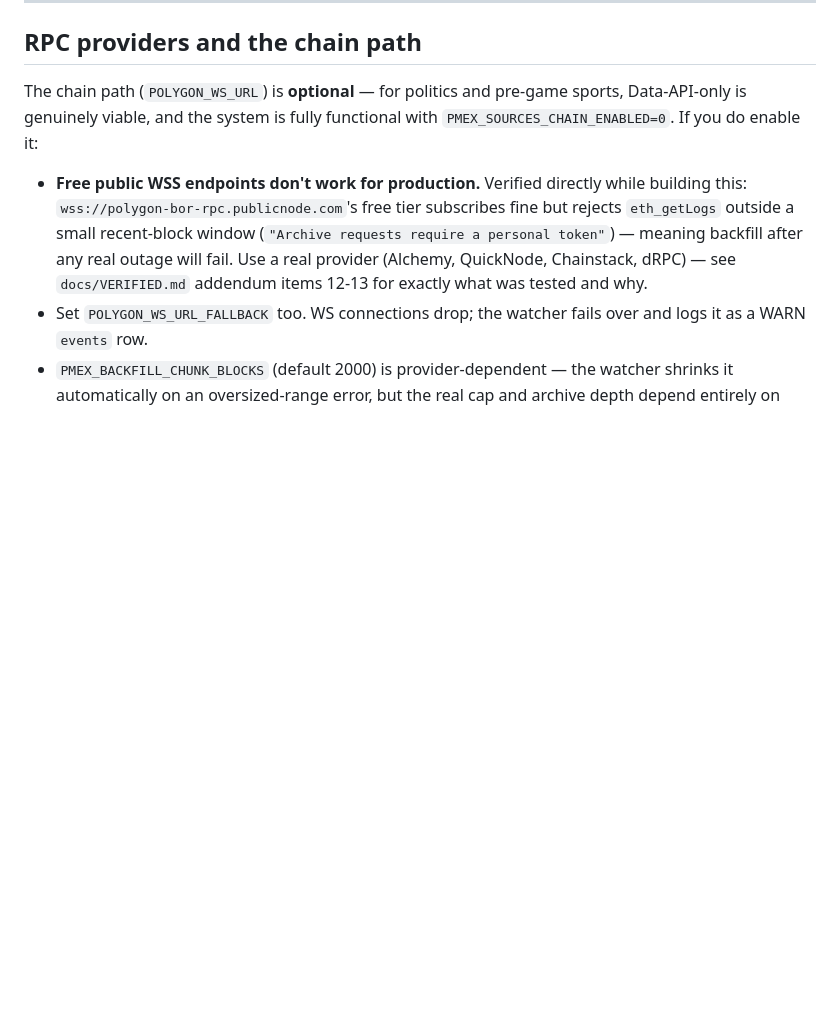
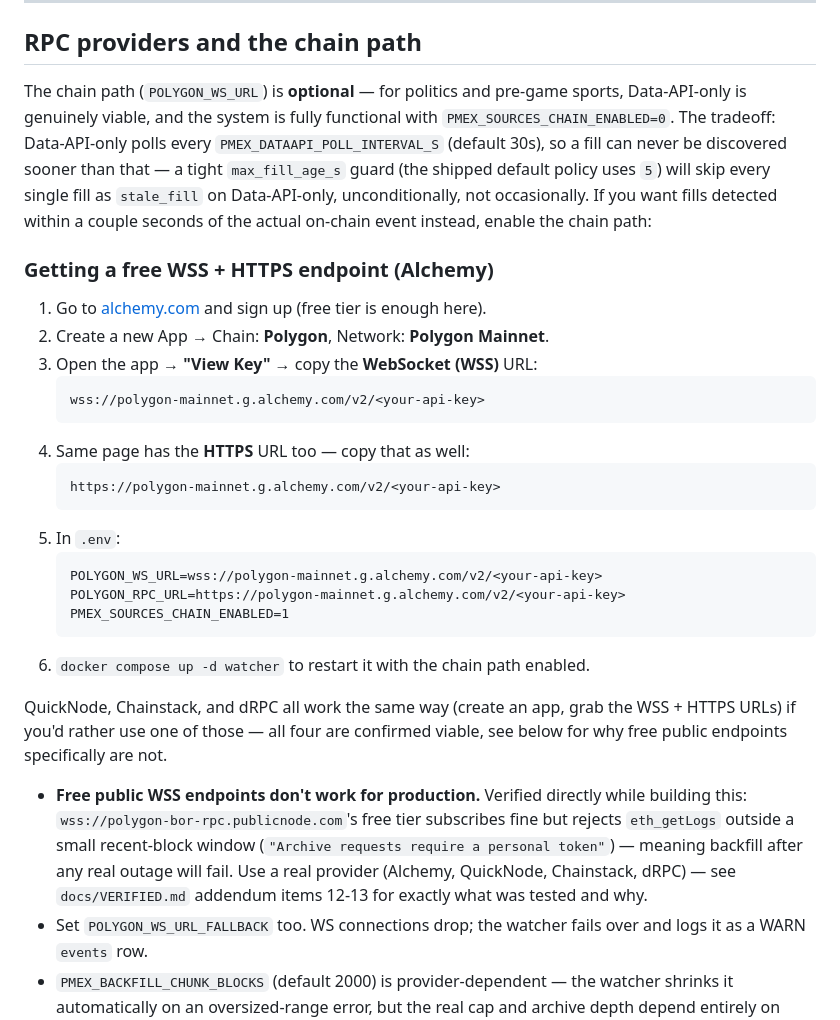
Before and after one commit to Ayushjain2205/pmex-shadow, a Markdown page: README.md, the part around the change. Rendered like a GitHub page; blank space fills up the shorter version.

Commit message:
Document how to get a Polygon RPC/WSS endpoint and why chain path matters
Step-by-step Alchemy signup added to the RPC providers section, plus a
concrete explanation of the tradeoff: Data-API-only polls every 30s by
default, so a tight max_fill_age_s guard (the shipped default policy uses 5)
skips every fill as stale_fill unconditionally on Data-API-only, not
occasionally — worth stating plainly rather than letting someone discover it
by watching every decision skip.

Co-Authored-By: Claude Sonnet 5 <noreply@anthropic.com>

````diff
--- a/README.md
+++ b/README.md
@@ -147,7 +147,36 @@ numbers yourself.
 
 The chain path (`POLYGON_WS_URL`) is **optional** — for politics and pre-game
 sports, Data-API-only is genuinely viable, and the system is fully functional with
-`PMEX_SOURCES_CHAIN_ENABLED=0`. If you do enable it:
+`PMEX_SOURCES_CHAIN_ENABLED=0`. The tradeoff: Data-API-only polls every
+`PMEX_DATAAPI_POLL_INTERVAL_S` (default 30s), so a fill can never be discovered
+sooner than that — a tight `max_fill_age_s` guard (the shipped default policy uses
+`5`) will skip every single fill as `stale_fill` on Data-API-only, unconditionally,
+not occasionally. If you want fills detected within a couple seconds of the actual
+on-chain event instead, enable the chain path:
+
+### Getting a free WSS + HTTPS endpoint (Alchemy)
+
+1. Go to [alchemy.com](https://alchemy.com) and sign up (free tier is enough here).
+2. Create a new App → Chain: **Polygon**, Network: **Polygon Mainnet**.
+3. Open the app → **"View Key"** → copy the **WebSocket (WSS)** URL:
+   ```
+   wss://polygon-mainnet.g.alchemy.com/v2/<your-api-key>
+   ```
+4. Same page has the **HTTPS** URL too — copy that as well:
+   ```
+   https://polygon-mainnet.g.alchemy.com/v2/<your-api-key>
+   ```
+5. In `.env`:
+   ```
+   POLYGON_WS_URL=wss://polygon-mainnet.g.alchemy.com/v2/<your-api-key>
+   POLYGON_RPC_URL=https://polygon-mainnet.g.alchemy.com/v2/<your-api-key>
+   PMEX_SOURCES_CHAIN_ENABLED=1
+   ```
+6. `docker compose up -d watcher` to restart it with the chain path enabled.
+
+QuickNode, Chainstack, and dRPC all work the same way (create an app, grab the WSS +
+HTTPS URLs) if you'd rather use one of those — all four are confirmed viable, see
+below for why free public endpoints specifically are not.
 
 - **Free public WSS endpoints don't work for production.** Verified directly while
   building this: `wss://polygon-bor-rpc.publicnode.com`'s free tier subscribes fine
````
